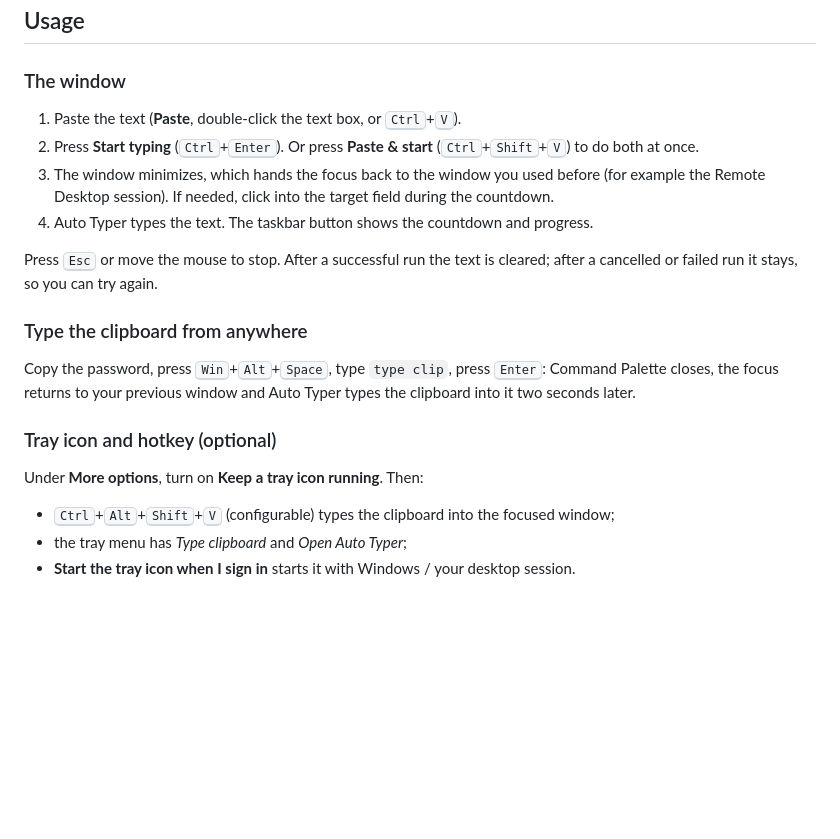
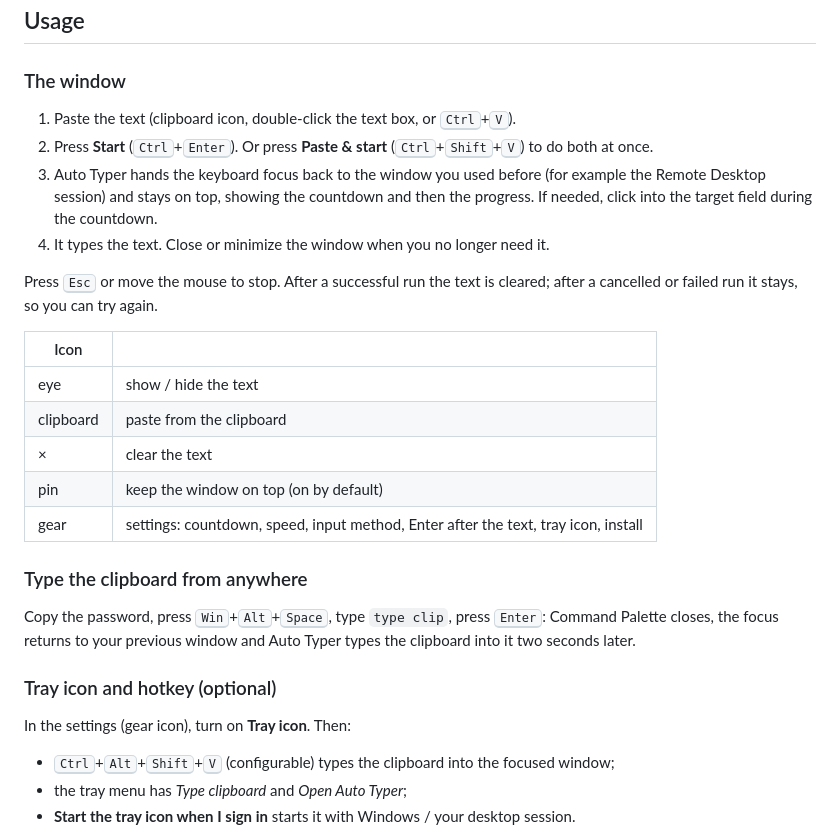
Before and after one commit to viru185/AutoTyper, a Markdown page: README.md, the part around one of its changes. Drawn GitHub-style; blank space fills up the shorter version.

```diff
--- a/README.md
+++ b/README.md
@@ -83,15 +85,24 @@ On first use, allow it in *System Settings → Privacy & Security → Accessibil
 
 ### The window
 
-1. Paste the text (**Paste**, double-click the text box, or <kbd>Ctrl</kbd>+<kbd>V</kbd>).
-2. Press **Start typing** (<kbd>Ctrl</kbd>+<kbd>Enter</kbd>). Or press **Paste & start**
+1. Paste the text (clipboard icon, double-click the text box, or <kbd>Ctrl</kbd>+<kbd>V</kbd>).
+2. Press **Start** (<kbd>Ctrl</kbd>+<kbd>Enter</kbd>). Or press **Paste & start**
    (<kbd>Ctrl</kbd>+<kbd>Shift</kbd>+<kbd>V</kbd>) to do both at once.
-3. The window minimizes, which hands the focus back to the window you used before (for example
-   the Remote Desktop session). If needed, click into the target field during the countdown.
-4. Auto Typer types the text. The taskbar button shows the countdown and progress.
+3. Auto Typer hands the keyboard focus back to the window you used before (for example the
+   Remote Desktop session) and stays on top, showing the countdown and then the progress.
+   If needed, click into the target field during the countdown.
+4. It types the text. Close or minimize the window when you no longer need it.
 
 Press <kbd>Esc</kbd> or move the mouse to stop. After a successful run the text is cleared;
 after a cancelled or failed run it stays, so you can try again.
+
+| Icon | |
+|---|---|
+| eye | show / hide the text |
+| clipboard | paste from the clipboard |
+| × | clear the text |
+| pin | keep the window on top (on by default) |
+| gear | settings: countdown, speed, input method, Enter after the text, tray icon, install |
 
 ### Type the clipboard from anywhere
 
@@ -101,7 +112,7 @@ window and Auto Typer types the clipboard into it two seconds later.
 
 ### Tray icon and hotkey (optional)
 
-Under **More options**, turn on **Keep a tray icon running**. Then:
+In the settings (gear icon), turn on **Tray icon**. Then:
 
 - <kbd>Ctrl</kbd>+<kbd>Alt</kbd>+<kbd>Shift</kbd>+<kbd>V</kbd> (configurable) types the clipboard
   into the focused window;
```
Also changed, not shown: other parts of README.md (+4 -2 lines), docs/screenshot.png, 1 other file.
